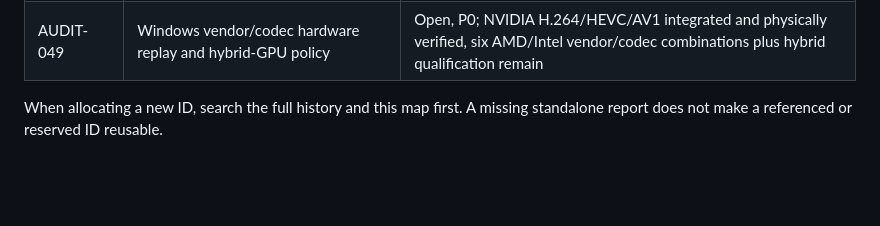
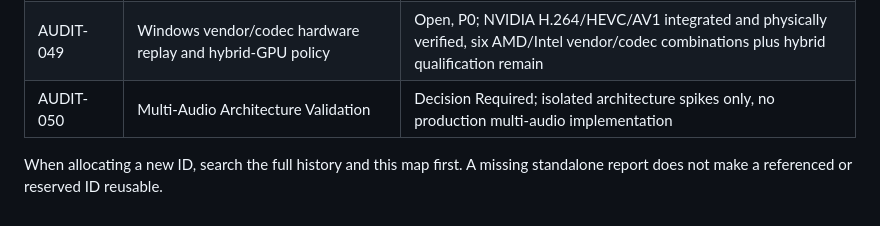
Before and after one commit to Crystal-the-dev/FTHR-Clips, a Markdown page: docs/AUDIT-ID-MAP.md, the part around the change. GitHub-like rendering; blank space fills up the shorter version.

Commit message:
docs: reserve AUDIT-050 multi-audio validation

```diff
--- a/docs/AUDIT-ID-MAP.md
+++ b/docs/AUDIT-ID-MAP.md
@@ -50,6 +50,7 @@ existing audit. Historical IDs are not renumbered merely to close gaps.
 | AUDIT-047 | Linux encoded snapshot copies hold the ring mutex | Open, P2 |
 | AUDIT-048 | Windows monitor identity and adapter/output mapping | Resolved; stable monitor-device-path mapping and real two-monitor capture verified |
 | AUDIT-049 | Windows vendor/codec hardware replay and hybrid-GPU policy | Open, P0; NVIDIA H.264/HEVC/AV1 integrated and physically verified, six AMD/Intel vendor/codec combinations plus hybrid qualification remain |
+| AUDIT-050 | Multi-Audio Architecture Validation | Decision Required; isolated architecture spikes only, no production multi-audio implementation |
 
 When allocating a new ID, search the full history and this map first. A missing
 standalone report does not make a referenced or reserved ID reusable.
```
Also changed, not shown: docs/AUDIT-050-MULTI-AUDIO-ARCHITECTURE.md (added, +365 -0 lines).
